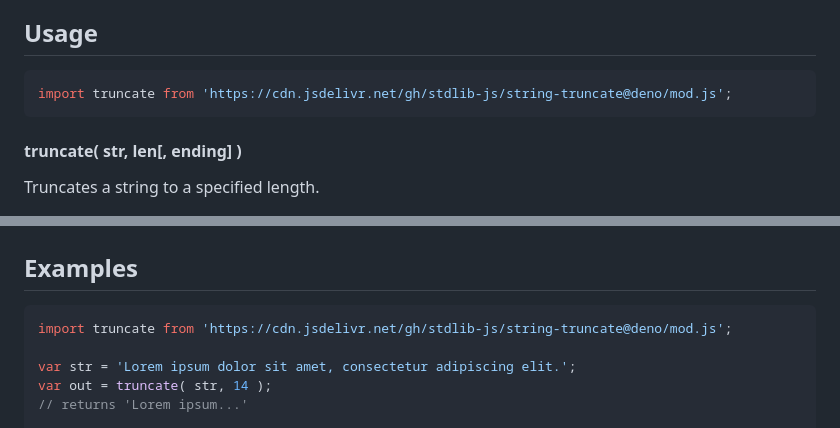
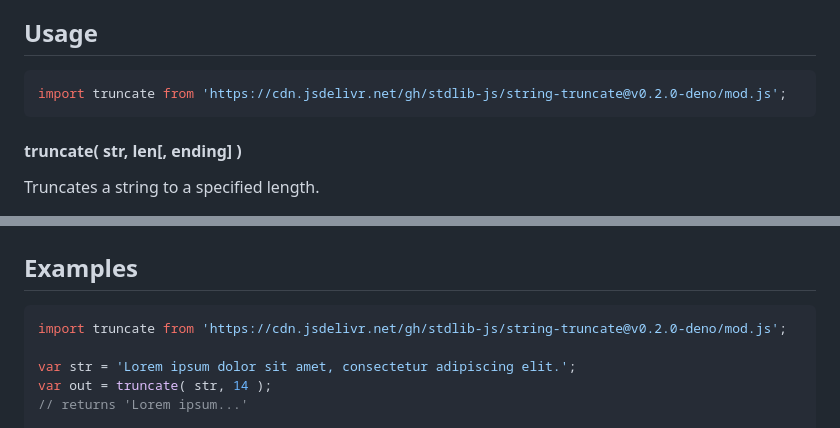
Before and after one commit to stdlib-js/string-truncate, a Markdown page: README.md, 2 parts joined by grey strips. GitHub-like rendering.

Commit message:
Update README.md for Deno bundle v0.2.0

````diff
--- a/README.md
+++ b/README.md
@@ -52,7 +52,7 @@ limitations under the License.
 ## Usage
 
 ```javascript
-import truncate from 'https://cdn.jsdelivr.net/gh/stdlib-js/string-truncate@deno/mod.js';
+import truncate from 'https://cdn.jsdelivr.net/gh/stdlib-js/string-truncate@v0.2.0-deno/mod.js';
 ```
 
 #### truncate( str, len\[, ending] )
@@ -95,7 +95,7 @@ out = truncate( 'beep boop', 7, '!!!' );
 <!-- eslint no-undef: "error" -->
 
 ```javascript
-import truncate from 'https://cdn.jsdelivr.net/gh/stdlib-js/string-truncate@deno/mod.js';
+import truncate from 'https://cdn.jsdelivr.net/gh/stdlib-js/string-truncate@v0.2.0-deno/mod.js';
 
 var str = 'Lorem ipsum dolor sit amet, consectetur adipiscing elit.';
 var out = truncate( str, 14 );
````
